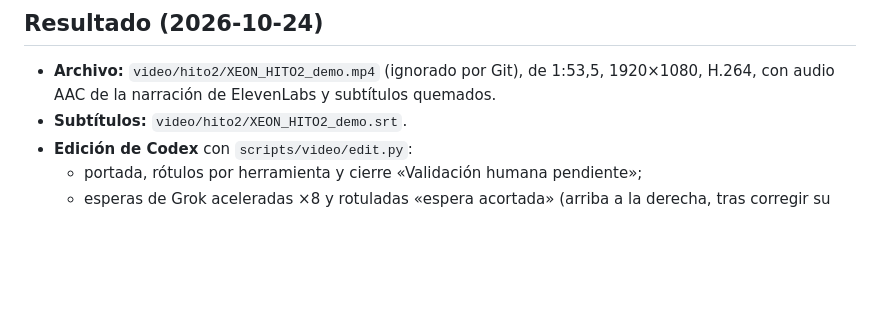
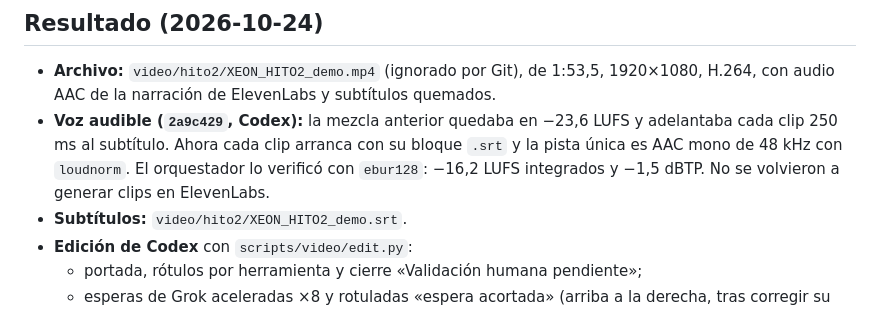
Before and after one commit to TuMinipeka/Xeon-agente-cotizaciones, a Markdown page: wiki/pages/video-hito2.md, the part around the change. Rendered like a GitHub page; blank space fills up the shorter version.

```diff
--- a/wiki/pages/video-hito2.md
+++ b/wiki/pages/video-hito2.md
@@ -81,6 +81,7 @@ La edición acelera las esperas de Grok y las rotula «espera acortada». No se
 ## Resultado (2026-10-24)
 
 - **Archivo:** `video/hito2/XEON_HITO2_demo.mp4` (ignorado por Git), de 1:53,5, 1920×1080, H.264, con audio AAC de la narración de ElevenLabs y subtítulos quemados.
+- **Voz audible (`2a9c429`, Codex):** la mezcla anterior quedaba en −23,6 LUFS y adelantaba cada clip 250 ms al subtítulo. Ahora cada clip arranca con su bloque `.srt` y la pista única es AAC mono de 48 kHz con `loudnorm`. El orquestador lo verificó con `ebur128`: −16,2 LUFS integrados y −1,5 dBTP. No se volvieron a generar clips en ElevenLabs.
 - **Subtítulos:** `video/hito2/XEON_HITO2_demo.srt`.
 - **Edición de Codex** con `scripts/video/edit.py`:
   - portada, rótulos por herramienta y cierre «Validación humana pendiente»;
```
Also changed, not shown: docs/ENTREGA_HITO2.md (added, +234 -0 lines), wiki/log.md (+8 -0 lines).
